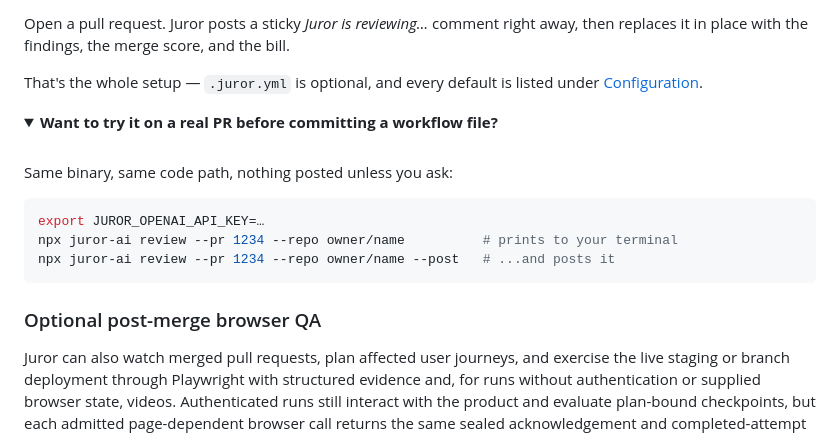
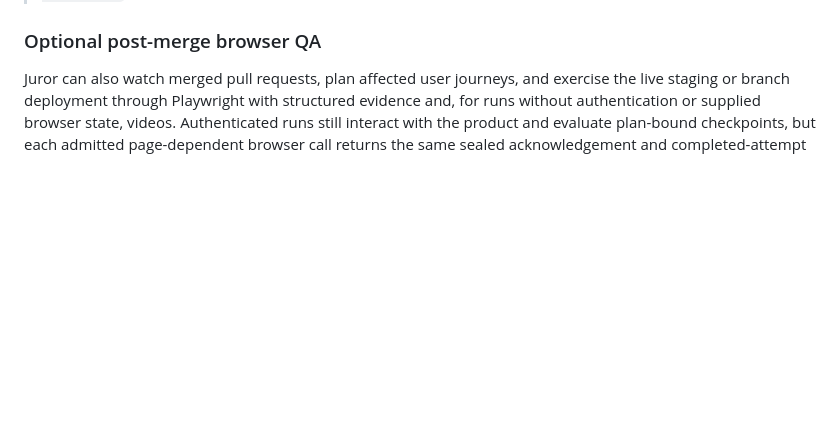
Before and after one commit to Juror-AI/juror, a Markdown page: README.md, the part around one of its changes. Rendered like a GitHub page; folded sections open; blank space fills up the shorter version.

````diff
--- a/README.md
+++ b/README.md
@@ -95,20 +119,3 @@ they avoid an aggregator trust boundary and use each vendor's native agent harne
-Open a pull request. Juror posts a sticky *Juror is reviewing…* comment right away,
-then replaces it in place with the findings, the merge score, and the bill.
-
-That's the whole setup — `.juror.yml` is optional, and every default is listed under
-[Configuration](#configuration).
-
-<details><summary><b>Want to try it on a real PR before committing a workflow file?</b></summary><br>
-
-Same binary, same code path, nothing posted unless you ask:
-
-```bash
-export JUROR_OPENAI_API_KEY=…
-npx juror-ai review --pr 1234 --repo owner/name          # prints to your terminal
-npx juror-ai review --pr 1234 --repo owner/name --post   # ...and posts it
-```
-
-</details>
 
 ### Optional post-merge browser QA
 
````
Also changed, not shown: other parts of README.md (+96 -71 lines).
